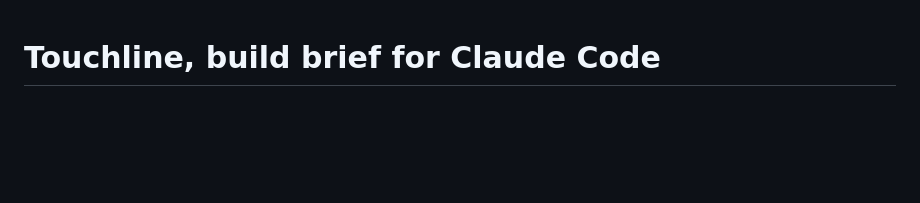
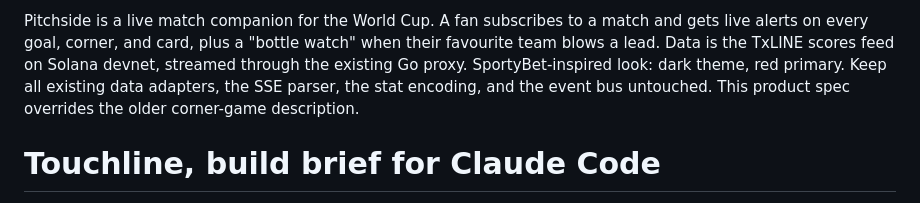
Before and after one commit to Emmanuellsensai/Pitchside, a Markdown page: CLAUDE.md, the part around the change. Rendered like a GitHub page; blank space fills up the shorter version.

Commit message:
Pivot spec: Pitchside live match companion replaces the corner game

```diff
--- a/CLAUDE.md
+++ b/CLAUDE.md
@@ -1,3 +1,5 @@
+Pitchside is a live match companion for the World Cup. A fan subscribes to a match and gets live alerts on every goal, corner, and card, plus a "bottle watch" when their favourite team blows a lead. Data is the TxLINE scores feed on Solana devnet, streamed through the existing Go proxy. SportyBet-inspired look: dark theme, red primary. Keep all existing data adapters, the SSE parser, the stat encoding, and the event bus untouched. This product spec overrides the older corner-game description.
+
 # Touchline, build brief for Claude Code
 
 Touchline is a live higher-or-lower streak game for the World Cup. The player calls
```
